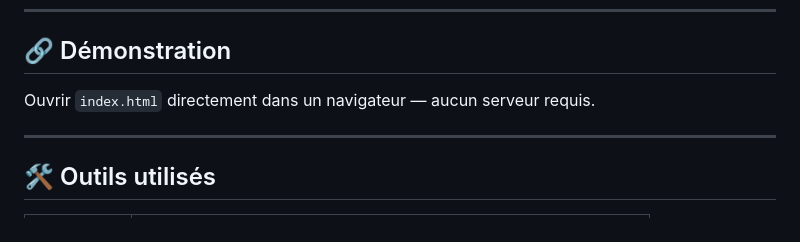
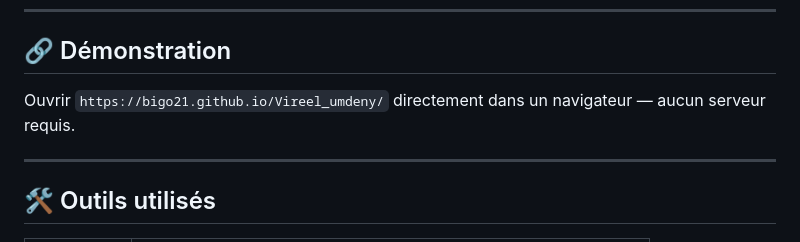
Before and after one commit to bigo21/Vireel_umdeny, a Markdown page: README.md, the part around the change. GitHub-like rendering.

Commit message:
Update demo link in README

```diff
--- a/README.md
+++ b/README.md
@@ -6,7 +6,7 @@
 
 ## 🔗 Démonstration
 
-Ouvrir `index.html` directement dans un navigateur — aucun serveur requis.
+Ouvrir `https://bigo21.github.io/Vireel_umdeny/` directement dans un navigateur — aucun serveur requis.
 
 ---
 
```
